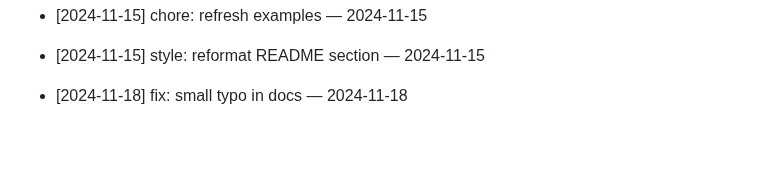
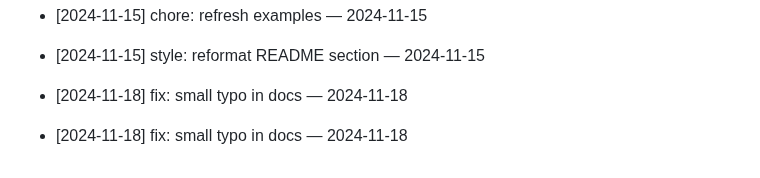
Before and after one commit to ilhomJohn81/devops-2025, a Markdown page: README.md, the part around the change. Rendered like a GitHub page; blank space fills up the shorter version.

Commit message:
fix: small typo in docs — 2024-11-18

```diff
--- a/README.md
+++ b/README.md
@@ -472,3 +472,5 @@ Git workflow to reconcile your branch with main
 - [2024-11-15] style: reformat README section — 2024-11-15
 
 - [2024-11-18] fix: small typo in docs — 2024-11-18
+
+- [2024-11-18] fix: small typo in docs — 2024-11-18
```
